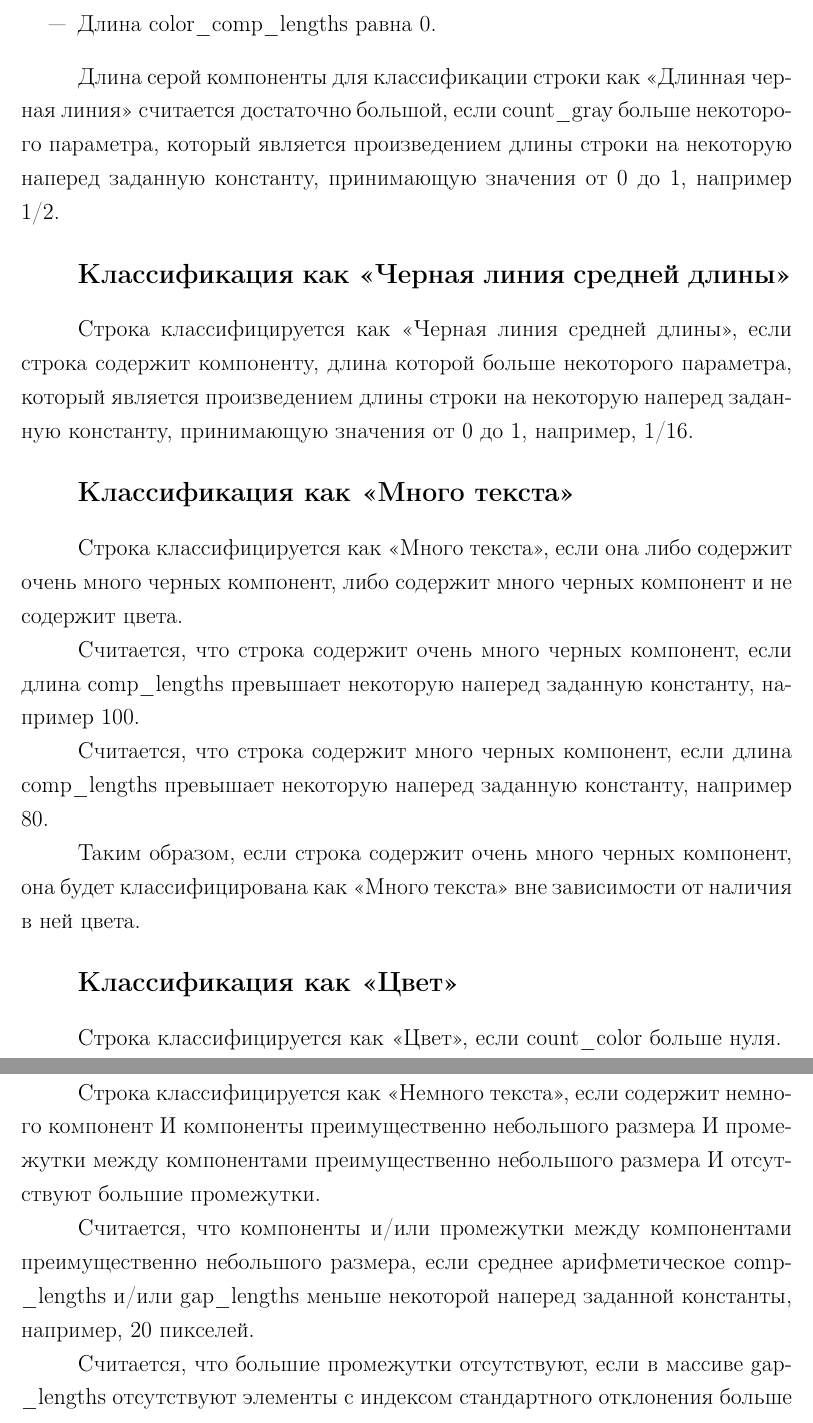
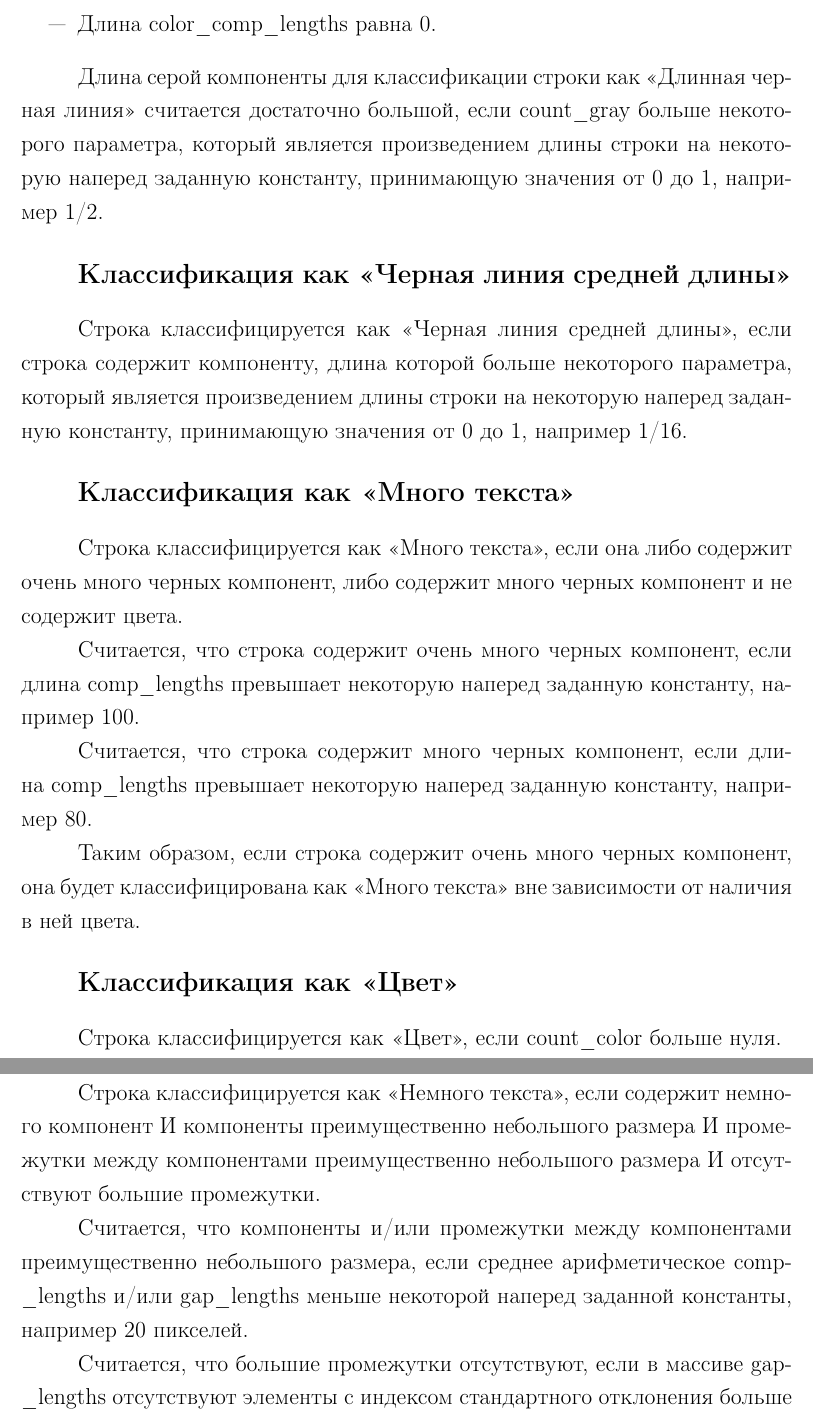
Before and after one commit to runebone/vkr-docs, a LaTeX document (main.tex, which reads report/02-design.tex): two parts of pages 27 and 28 of 60, joined at a grey line, cut so that both start at the same text. Compiled offline with pdfLaTeX.

Commit message:
fix: no numbers on new lines

```diff
--- a/report/02-design.tex
+++ b/report/02-design.tex
@@ -172,19 +172,19 @@
     \item Длина color\_comp\_lengths равна 0.
 \end{itemize}
 
-Длина серой компоненты для классификации строки как <<Длинная черная линия>> считается достаточно большой, если count\_gray больше некоторого параметра, который является произведением длины строки на некоторую наперед заданную константу, принимающую значения от 0 до 1, например 1/2.
+Длина серой компоненты для классификации строки как <<Длинная черная линия>> считается достаточно большой, если count\_gray больше некоторого параметра, который является произведением длины строки на некоторую наперед заданную константу, принимающую значения от 0 до 1, например~1/2.
 
 \subsubsection*{Классификация как <<Черная линия средней длины>>}
 
-Строка классифицируется как <<Черная линия средней длины>>, если строка содержит компоненту, длина которой больше некоторого параметра, который является произведением длины строки на некоторую наперед заданную константу, принимающую значения от 0 до 1, например, 1/16.
+Строка классифицируется как <<Черная линия средней длины>>, если строка содержит компоненту, длина которой больше некоторого параметра, который является произведением длины строки на некоторую наперед заданную константу, принимающую значения от 0 до 1, например~1/16.
 
 \subsubsection*{Классификация как <<Много текста>>}
 
 Строка классифицируется как <<Много текста>>, если она либо содержит очень много черных компонент, либо содержит много черных компонент и не содержит цвета.
 
-Считается, что строка содержит очень много черных компонент, если длина comp\_lengths превышает некоторую наперед заданную константу, например 100.
+Считается, что строка содержит очень много черных компонент, если длина comp\_lengths превышает некоторую наперед заданную константу, например~100.
 
-Считается, что строка содержит много черных компонент, если длина comp\_lengths превышает некоторую наперед заданную константу, например 80.
+Считается, что строка содержит много черных компонент, если длина comp\_lengths превышает некоторую наперед заданную константу, например~80.
 
 Таким образом, если строка содержит очень много черных компонент, она будет классифицирована как <<Много текста>> вне зависимости от наличия в ней цвета.
 
@@ -196,7 +196,7 @@
 
 Строка классифицируется как <<Немного текста>>, если содержит немного компонент И компоненты преимущественно небольшого размера И промежутки между компонентами преимущественно небольшого размера И отсутствуют большие промежутки.
 
-Считается, что компоненты и/или промежутки между компонентами преимущественно небольшого размера, если среднее арифметическое comp-\_lengths и/или gap\_lengths меньше некоторой наперед заданной константы, например, 20 пикселей.
+Считается, что компоненты и/или промежутки между компонентами преимущественно небольшого размера, если среднее арифметическое comp-\_lengths и/или gap\_lengths меньше некоторой наперед заданной константы, например~20 пикселей.
 
 Считается, что большие промежутки отсутствуют, если в массиве gap-\_lengths отсутствуют элементы с индексом стандартного отклонения больше шести.
 
```
Also changed, not shown: report/02-design.tex (2 more changed lines).
